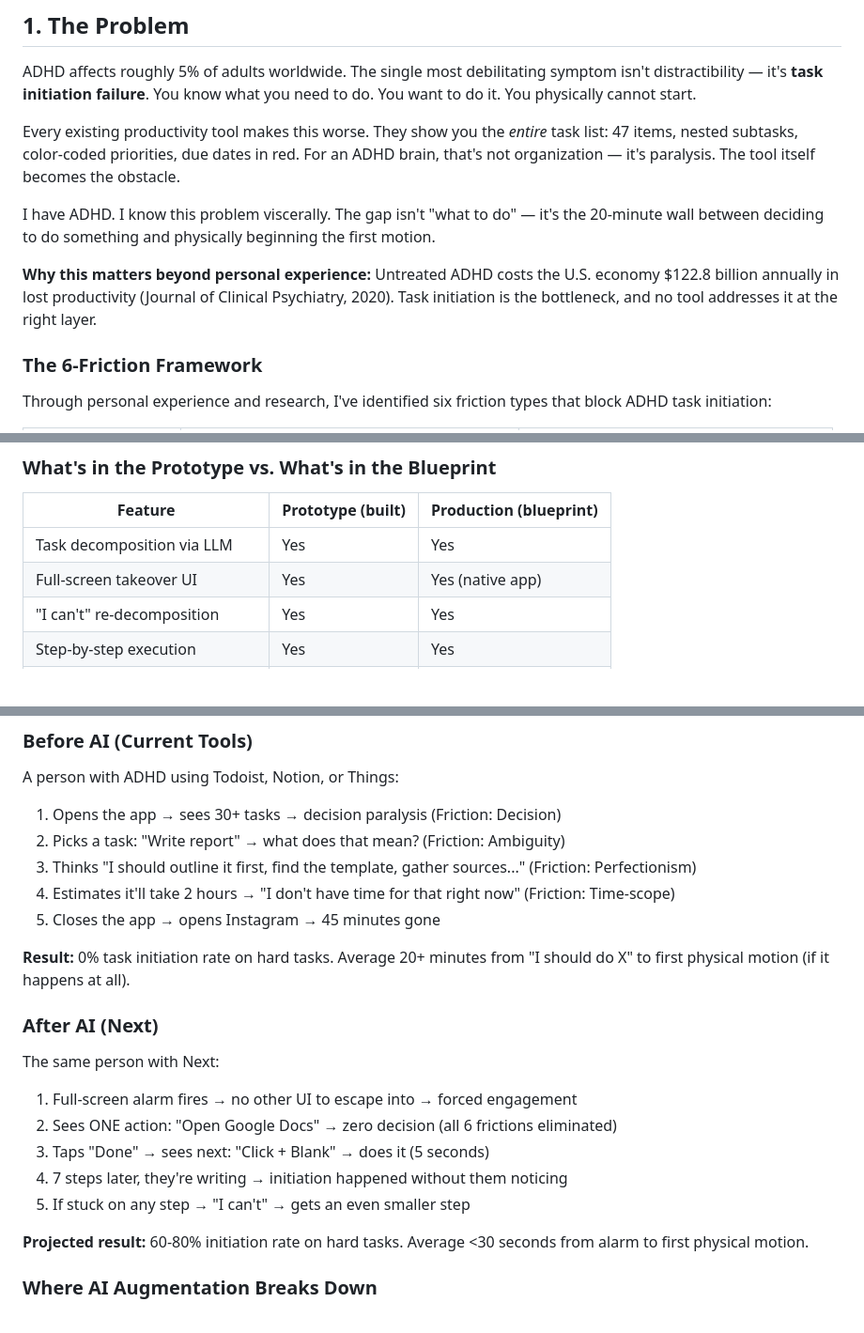
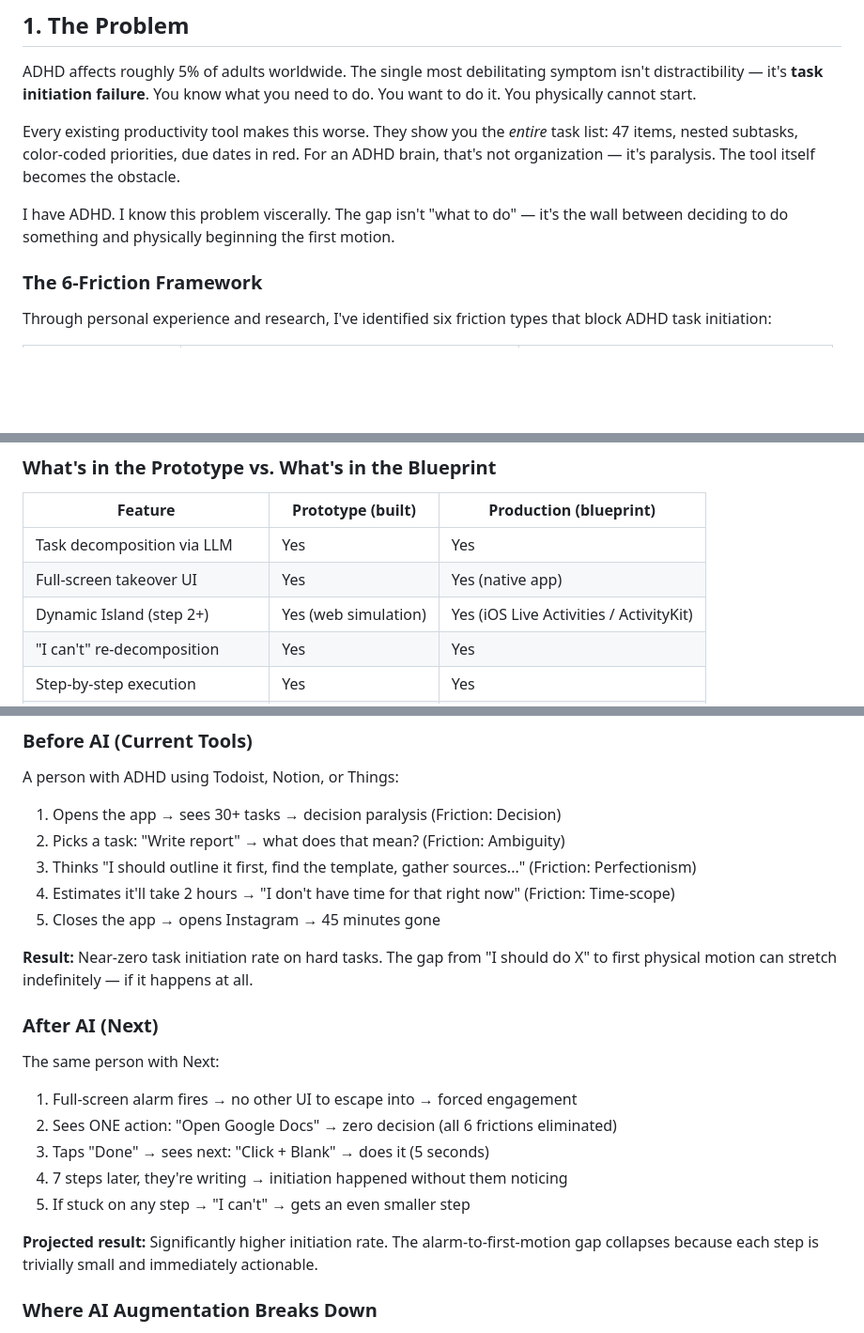
Before and after one commit to phl-blu/next-adhd, a Markdown page: CASE_STUDY.md, 3 parts joined by grey strips. Shown at 94% size. GitHub-like rendering; blank space fills up the shorter version.

```diff
--- a/CASE_STUDY.md
+++ b/CASE_STUDY.md
@@ -11,9 +11,7 @@ ADHD affects roughly 5% of adults worldwide. The single most debilitating sympto
 
 Every existing productivity tool makes this worse. They show you the *entire* task list: 47 items, nested subtasks, color-coded priorities, due dates in red. For an ADHD brain, that's not organization — it's paralysis. The tool itself becomes the obstacle.
 
-I have ADHD. I know this problem viscerally. The gap isn't "what to do" — it's the 20-minute wall between deciding to do something and physically beginning the first motion.
-
-**Why this matters beyond personal experience:** Untreated ADHD costs the U.S. economy $122.8 billion annually in lost productivity (Journal of Clinical Psychiatry, 2020). Task initiation is the bottleneck, and no tool addresses it at the right layer.
+I have ADHD. I know this problem viscerally. The gap isn't "what to do" — it's the wall between deciding to do something and physically beginning the first motion.
 
 ### The 6-Friction Framework
 
@@ -143,6 +150,7 @@ Without an API key, the prototype uses built-in mock decompositions for common t
 |---|---|---|
 | Task decomposition via LLM | Yes | Yes |
 | Full-screen takeover UI | Yes | Yes (native app) |
+| Dynamic Island (step 2+) | Yes (web simulation) | Yes (iOS Live Activities / ActivityKit) |
 | "I can't" re-decomposition | Yes | Yes |
 | Step-by-step execution | Yes | Yes |
 | Completion tracking | Yes (localStorage) | Persistent DB |
@@ -167,7 +175,7 @@ A person with ADHD using Todoist, Notion, or Things:
 4. Estimates it'll take 2 hours → "I don't have time for that right now" (Friction: Time-scope)
 5. Closes the app → opens Instagram → 45 minutes gone
 
-**Result:** 0% task initiation rate on hard tasks. Average 20+ minutes from "I should do X" to first physical motion (if it happens at all).
+**Result:** Near-zero task initiation rate on hard tasks. The gap from "I should do X" to first physical motion can stretch indefinitely — if it happens at all.
 
 ### After AI (Next)
 
@@ -179,7 +187,7 @@ The same person with Next:
 4. 7 steps later, they're writing → initiation happened without them noticing
 5. If stuck on any step → "I can't" → gets an even smaller step
 
-**Projected result:** 60-80% initiation rate on hard tasks. Average <30 seconds from alarm to first physical motion.
+**Projected result:** Significantly higher initiation rate. The alarm-to-first-motion gap collapses because each step is trivially small and immediately actionable.
 
 ### Where AI Augmentation Breaks Down
 
```
Also changed, not shown: other parts of CASE_STUDY.md (+18 -9 lines).
